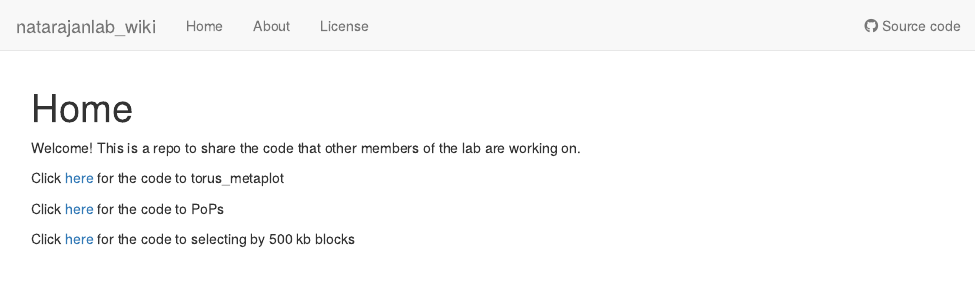
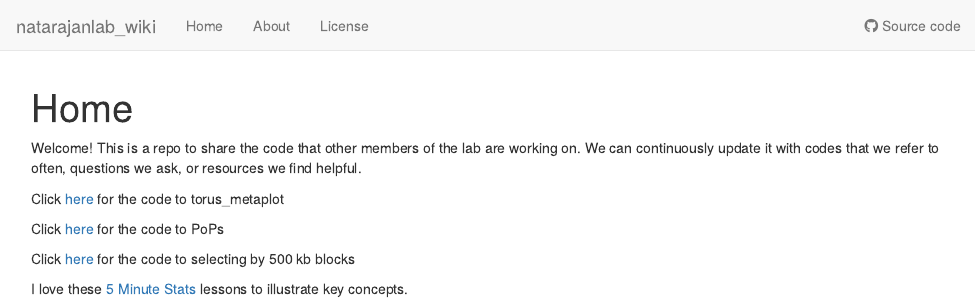
Before and after one commit to YvonneFraser/natarajanlab_wiki, an R Markdown document (analysis/index.Rmd): the page in a window 1100 px wide, from its top. Rendered offline with R 4.5, knitr and Pandoc, with nearby package versions; drawn as R Markdown's standard HTML page in place of the format the file asks for.

Commit message:
wflow_publish("analysis/index.rmd")

```diff
--- a/analysis/index.Rmd
+++ b/analysis/index.Rmd
@@ -8,10 +8,12 @@ editor_options:
   chunk_output_type: console
 ---
 
-Welcome! This is a repo to share the code that other members of the lab are working on.
+Welcome! This is a repo to share the code that other members of the lab are working on. We can continuously update it with codes that we refer to often, questions we ask, or resources we find helpful.
 
 Click [here](analysis/torus_metaplot.Rmd) for the code to torus_metaplot
 
 Click [here](analysis/popsscropts.Rmd) for the code to PoPs
 
 Click [here](analysis/500kb.Rmd) for the code to selecting by 500 kb blocks
+
+I love these [5 Minute Stats](https://stephens999.github.io/fiveMinuteStats/) lessons to illustrate key concepts.
```
